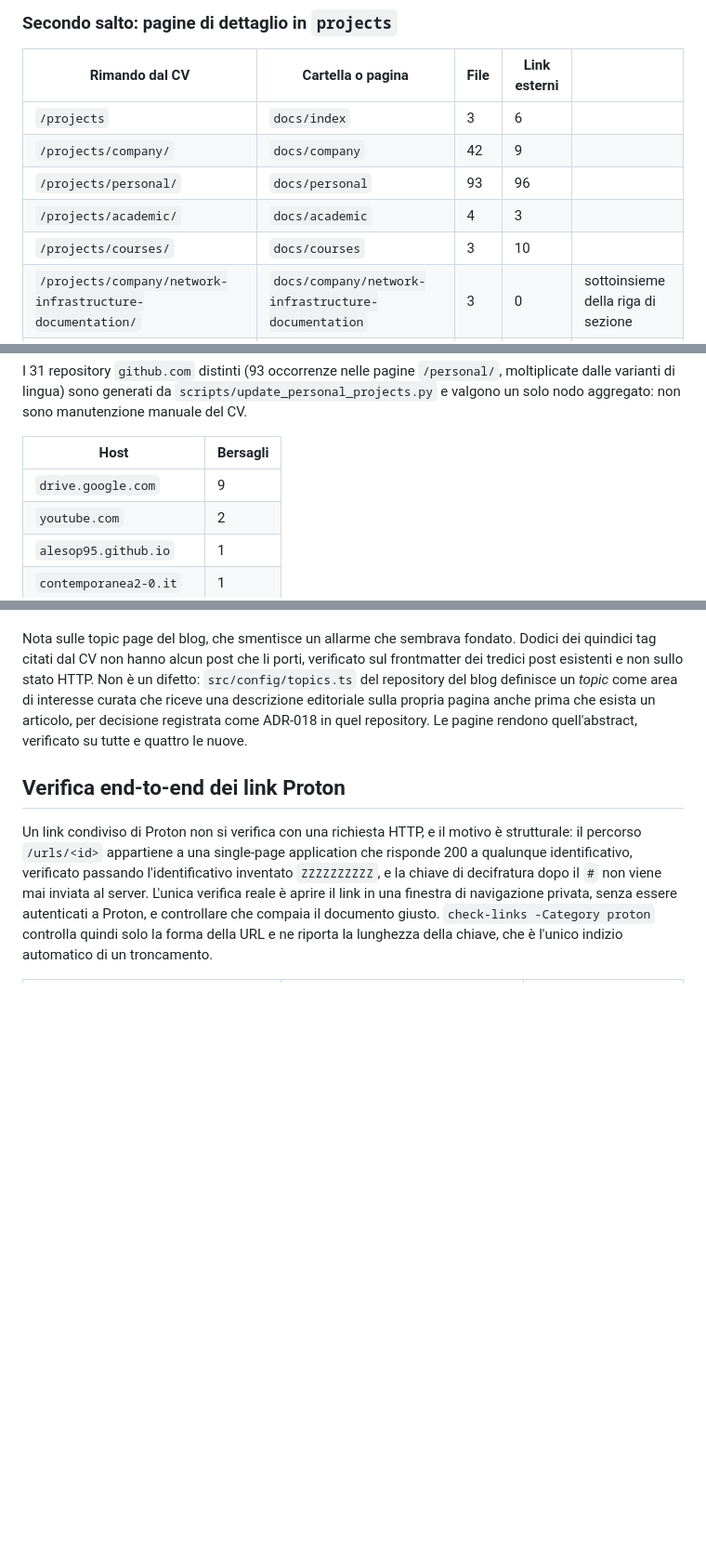
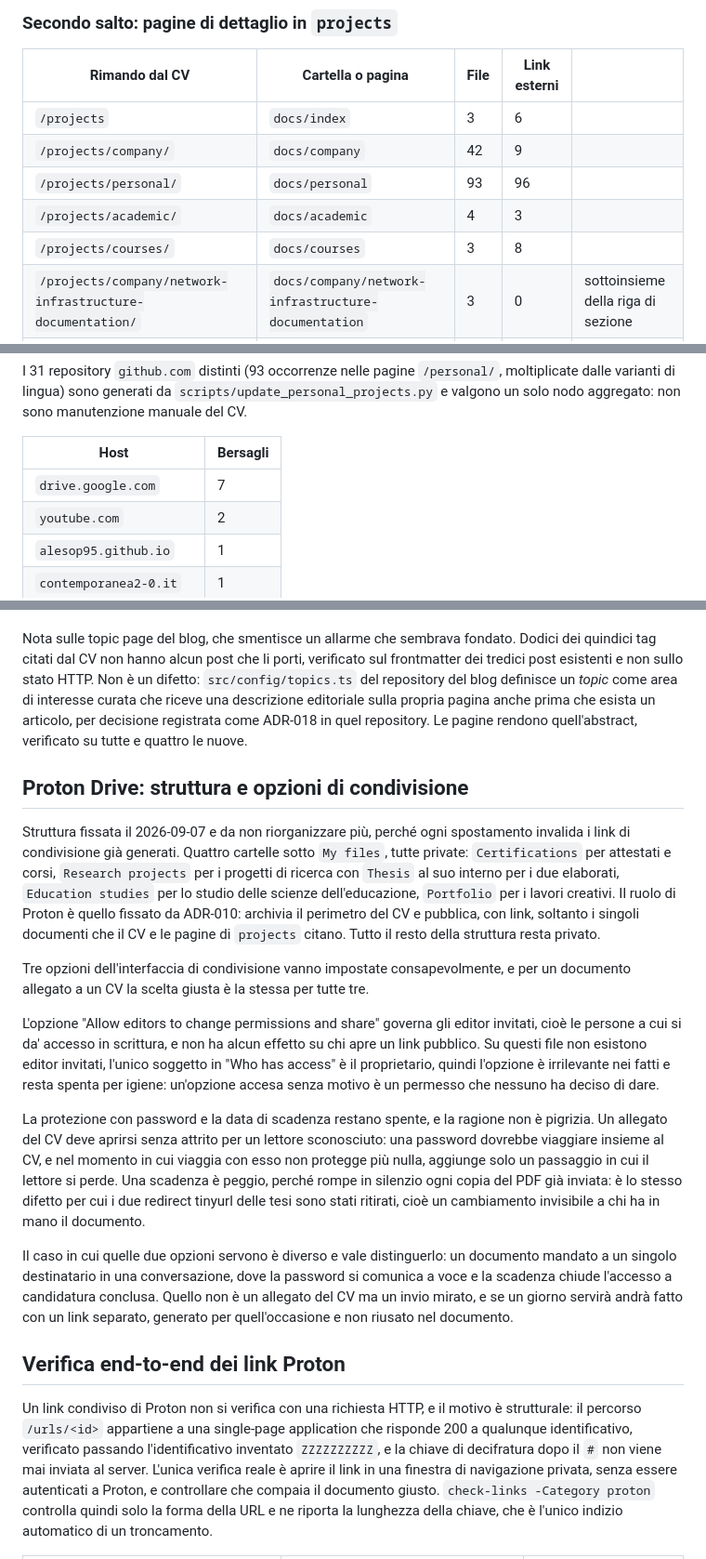
Before and after one commit to alesop95/my-cv, a Markdown page: .claude/context/external-links.md, 3 parts joined by grey strips. Shown at 93% size. GitHub-like rendering; blank space fills up the shorter version.

Commit message:
Contesto Proton: struttura fissata e opzioni di condivisione

```diff
--- a/.claude/context/external-links.md
+++ b/.claude/context/external-links.md
@@ -144,7 +144,7 @@ Le due colonne del riepilogo non misurano la stessa cosa, e confonderle è ciò
 | `/projects/company/` | `docs/company` | 42 | 9 |  |
 | `/projects/personal/` | `docs/personal` | 93 | 96 |  |
 | `/projects/academic/` | `docs/academic` | 4 | 3 |  |
-| `/projects/courses/` | `docs/courses` | 3 | 10 |  |
+| `/projects/courses/` | `docs/courses` | 3 | 8 |  |
 | `/projects/company/network-infrastructure-documentation/` | `docs/company/network-infrastructure-documentation` | 3 | 0 | sottoinsieme della riga di sezione |
 | `/projects/personal/harmony-book/` | `docs/personal/harmony-book` | 3 | 3 | sottoinsieme della riga di sezione |
 
@@ -154,7 +154,7 @@ I 31 repository `github.com` distinti (93 occorrenze nelle pagine `/personal/`,
 
 | Host | Bersagli |
 |---|---|
-| `drive.google.com` | 9 |
+| `drive.google.com` | 7 |
 | `youtube.com` | 2 |
 | `alesop95.github.io` | 1 |
 | `contemporanea2-0.it` | 1 |
@@ -232,6 +230,18 @@ Le due voci degli Interessi erano le uniche due eccezioni alla convenzione gener
 
 Nota sulle topic page del blog, che smentisce un allarme che sembrava fondato. Dodici dei quindici tag citati dal CV non hanno alcun post che li porti, verificato sul frontmatter dei tredici post esistenti e non sullo stato HTTP. Non è un difetto: `src/config/topics.ts` del repository del blog definisce un *topic* come area di interesse curata che riceve una descrizione editoriale sulla propria pagina anche prima che esista un articolo, per decisione registrata come ADR-018 in quel repository. Le pagine rendono quell'abstract, verificato su tutte e quattro le nuove.
 
+## Proton Drive: struttura e opzioni di condivisione
+
+Struttura fissata il 2026-09-07 e da non riorganizzare più, perché ogni spostamento invalida i link di condivisione già generati. Quattro cartelle sotto `My files`, tutte private: `Certifications` per attestati e corsi, `Research projects` per i progetti di ricerca con `Thesis` al suo interno per i due elaborati, `Education studies` per lo studio delle scienze dell'educazione, `Portfolio` per i lavori creativi. Il ruolo di Proton è quello fissato da ADR-010: archivia il perimetro del CV e pubblica, con link, soltanto i singoli documenti che il CV e le pagine di `projects` citano. Tutto il resto della struttura resta privato.
+
+Tre opzioni dell'interfaccia di condivisione vanno impostate consapevolmente, e per un documento allegato a un CV la scelta giusta è la stessa per tutte tre.
+
+L'opzione "Allow editors to change permissions and share" governa gli editor invitati, cioè le persone a cui si da' accesso in scrittura, e non ha alcun effetto su chi apre un link pubblico. Su questi file non esistono editor invitati, l'unico soggetto in "Who has access" è il proprietario, quindi l'opzione è irrilevante nei fatti e resta spenta per igiene: un'opzione accesa senza motivo è un permesso che nessuno ha deciso di dare.
+
+La protezione con password e la data di scadenza restano spente, e la ragione non è pigrizia. Un allegato del CV deve aprirsi senza attrito per un lettore sconosciuto: una password dovrebbe viaggiare insieme al CV, e nel momento in cui viaggia con esso non protegge più nulla, aggiunge solo un passaggio in cui il lettore si perde. Una scadenza è peggio, perché rompe in silenzio ogni copia del PDF già inviata: è lo stesso difetto per cui i due redirect tinyurl delle tesi sono stati ritirati, cioè un cambiamento invisibile a chi ha in mano il documento.
+
+Il caso in cui quelle due opzioni servono è diverso e vale distinguerlo: un documento mandato a un singolo destinatario in una conversazione, dove la password si comunica a voce e la scadenza chiude l'accesso a candidatura conclusa. Quello non è un allegato del CV ma un invio mirato, e se un giorno servirà andrà fatto con un link separato, generato per quell'occasione e non riusato nel documento.
+
 ## Verifica end-to-end dei link Proton
 
 Un link condiviso di Proton non si verifica con una richiesta HTTP, e il motivo è strutturale: il percorso `/urls/<id>` appartiene a una single-page application che risponde 200 a qualunque identificativo, verificato passando l'identificativo inventato `ZZZZZZZZZZ`, e la chiave di decifratura dopo il `#` non viene mai inviata al server. L'unica verifica reale è aprire il link in una finestra di navigazione privata, senza essere autenticati a Proton, e controllare che compaia il documento giusto. `check-links -Category proton` controlla quindi solo la forma della URL e ne riporta la lunghezza della chiave, che è l'unico indizio automatico di un troncamento.
```
Also changed, not shown: other parts of .claude/context/external-links.md (+0 -2 lines), .claude/context/external-dependencies.md (+3 -3 lines).
